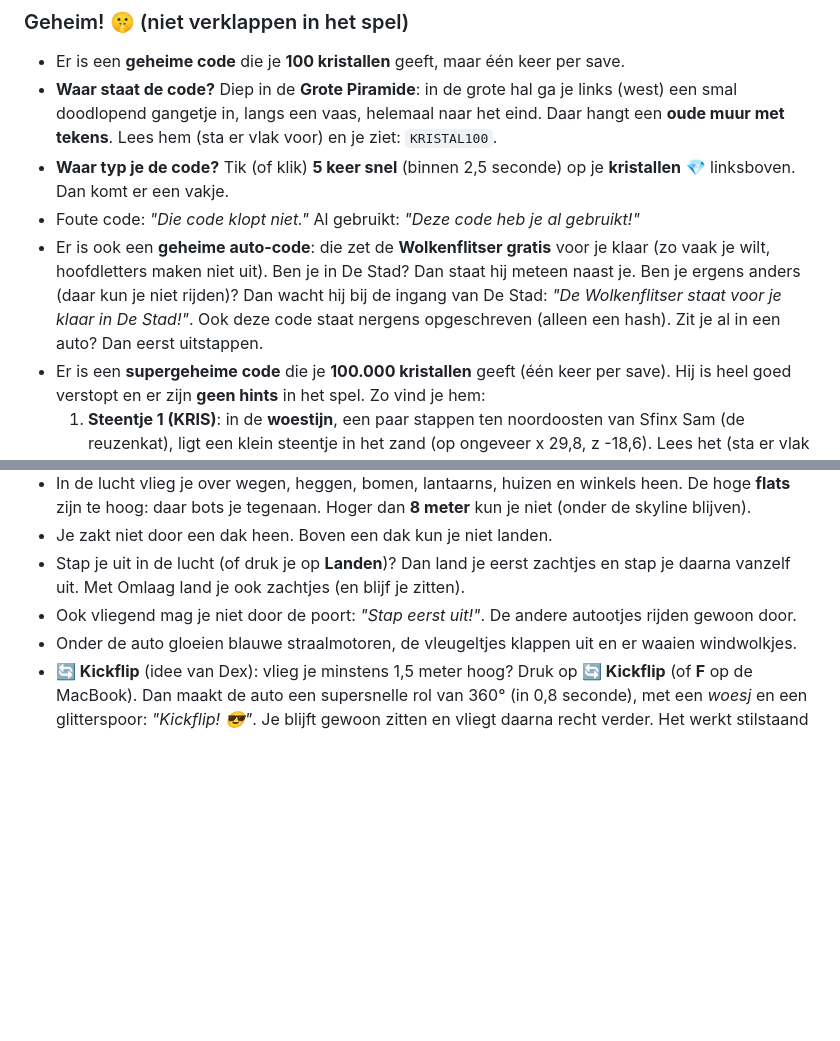
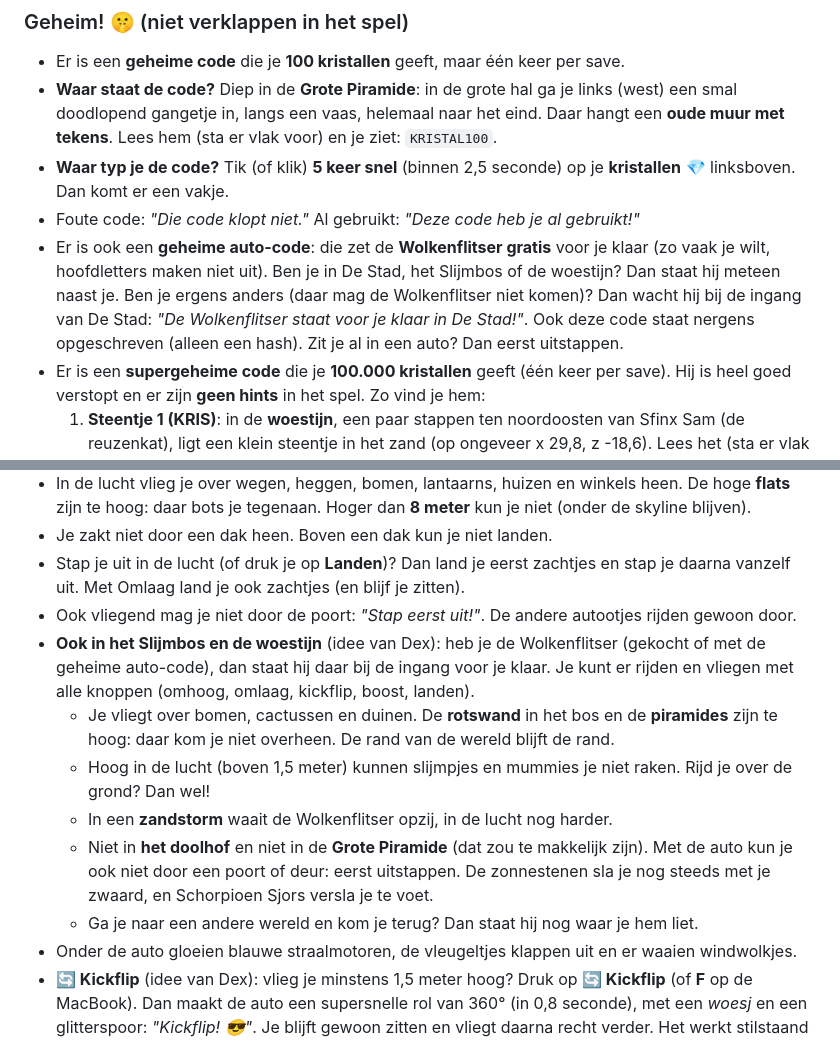
Before and after one commit to dex-nl/c-l-o-n-e-s, a Markdown page: GAME.md, 2 parts joined by grey strips. GitHub-like rendering; blank space fills up the shorter version.

Commit message:
Uitleg: Wolkenflitser in bos en woestijn

```diff
--- a/GAME.md
+++ b/GAME.md
@@ -64,7 +64,7 @@ Het spel van Dex (11 jaar).
 - **Waar staat de code?** Diep in de **Grote Piramide**: in de grote hal ga je links (west) een smal doodlopend gangetje in, langs een vaas, helemaal naar het eind. Daar hangt een **oude muur met tekens**. Lees hem (sta er vlak voor) en je ziet: `KRISTAL100`.
 - **Waar typ je de code?** Tik (of klik) **5 keer snel** (binnen 2,5 seconde) op je **kristallen** 💎 linksboven. Dan komt er een vakje.
 - Foute code: *"Die code klopt niet."* Al gebruikt: *"Deze code heb je al gebruikt!"*
-- Er is ook een **geheime auto-code**: die zet de **Wolkenflitser gratis** voor je klaar (zo vaak je wilt, hoofdletters maken niet uit). Ben je in De Stad? Dan staat hij meteen naast je. Ben je ergens anders (daar kun je niet rijden)? Dan wacht hij bij de ingang van De Stad: *"De Wolkenflitser staat voor je klaar in De Stad!"*. Ook deze code staat nergens opgeschreven (alleen een hash). Zit je al in een auto? Dan eerst uitstappen.
+- Er is ook een **geheime auto-code**: die zet de **Wolkenflitser gratis** voor je klaar (zo vaak je wilt, hoofdletters maken niet uit). Ben je in De Stad, het Slijmbos of de woestijn? Dan staat hij meteen naast je. Ben je ergens anders (daar mag de Wolkenflitser niet komen)? Dan wacht hij bij de ingang van De Stad: *"De Wolkenflitser staat voor je klaar in De Stad!"*. Ook deze code staat nergens opgeschreven (alleen een hash). Zit je al in een auto? Dan eerst uitstappen.
 - Er is een **supergeheime code** die je **100.000 kristallen** geeft (één keer per save). Hij is heel goed verstopt en er zijn **geen hints** in het spel. Zo vind je hem:
   1. **Steentje 1 (KRIS)**: in de **woestijn**, een paar stappen ten noordoosten van Sfinx Sam (de reuzenkat), ligt een klein steentje in het zand (op ongeveer x 29,8, z -18,6). Lees het (sta er vlak voor): *"K R I S"* en *\*klik\**.
   2. **Steentje 2 (TAL)**: in het **doolhof**, voorbij de **blauwe deur**, helemaal aan de **westkant** (3e vakje van links), halverwege (8e rij van boven). Ligt in een doodlopend gangetje.
@@ -129,6 +129,12 @@ Het spel van Dex (11 jaar).
 - Je zakt niet door een dak heen. Boven een dak kun je niet landen.
 - Stap je uit in de lucht (of druk je op **Landen**)? Dan land je eerst zachtjes en stap je daarna vanzelf uit. Met Omlaag land je ook zachtjes (en blijf je zitten).
 - Ook vliegend mag je niet door de poort: *"Stap eerst uit!"*. De andere autootjes rijden gewoon door.
+- **Ook in het Slijmbos en de woestijn** (idee van Dex): heb je de Wolkenflitser (gekocht of met de geheime auto-code), dan staat hij daar bij de ingang voor je klaar. Je kunt er rijden en vliegen met alle knoppen (omhoog, omlaag, kickflip, boost, landen).
+  - Je vliegt over bomen, cactussen en duinen. De **rotswand** in het bos en de **piramides** zijn te hoog: daar kom je niet overheen. De rand van de wereld blijft de rand.
+  - Hoog in de lucht (boven 1,5 meter) kunnen slijmpjes en mummies je niet raken. Rijd je over de grond? Dan wel!
+  - In een **zandstorm** waait de Wolkenflitser opzij, in de lucht nog harder.
+  - Niet in **het doolhof** en niet in de **Grote Piramide** (dat zou te makkelijk zijn). Met de auto kun je ook niet door een poort of deur: eerst uitstappen. De zonnestenen sla je nog steeds met je zwaard, en Schorpioen Sjors versla je te voet.
+  - Ga je naar een andere wereld en kom je terug? Dan staat hij nog waar je hem liet.
 - Onder de auto gloeien blauwe straalmotoren, de vleugeltjes klappen uit en er waaien windwolkjes.
 - **🔄 Kickflip** (idee van Dex): vlieg je minstens 1,5 meter hoog? Druk op **🔄 Kickflip** (of **F** op de MacBook). Dan maakt de auto een supersnelle rol van 360° (in 0,8 seconde), met een *woesj* en een glitterspoor: *"Kickflip! 😎"*. Je blijft gewoon zitten en vliegt daarna recht verder. Het werkt stilstaand in de lucht en tijdens het vliegen. Daarna even wachten (1,2 s) voor de volgende. Te laag? *"Vlieg eerst wat hoger voor een kickflip!"*
 - **🚀 Boost** (idee van Dex): druk op **🚀 Boost** (of **R** op de MacBook). Dan ga je 2 seconden ongeveer **twee keer zo snel**, op de grond en in de lucht (ook zonder te sturen schiet je vooruit). Blauwe vlammen uit de achterkant, een *woesj* en de camera zoomt heel even uit. Daarna laadt de boost 4 seconden op: het ringetje om de knop loopt weer vol. Je botst nog steeds gewoon tegen flats, muren en andere auto's (je schiet er nooit doorheen), en mensen blijven veilig.
```
Also changed, not shown: AGENTS.md (+1 -1 lines), LOGBOEK.md (+7 -0 lines).
